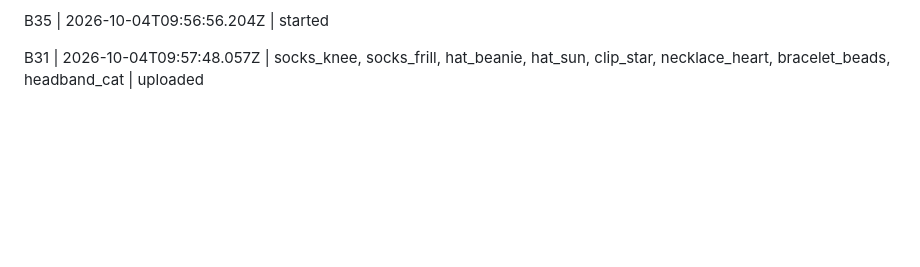
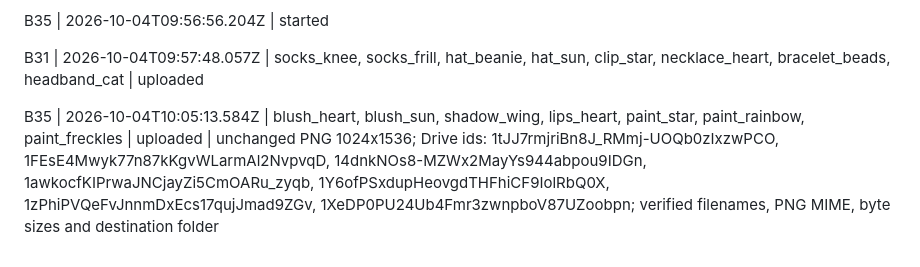
Before and after one commit to Sluborg/AleaSpel, a Markdown page: art-inbox/STATUS.md, the part around the change. Rendered like a GitHub page; blank space fills up the shorter version.

Commit message:
Log completed faces batch B35

```diff
--- a/art-inbox/STATUS.md
+++ b/art-inbox/STATUS.md
@@ -106,3 +106,5 @@ B33 | 2026-10-04T09:52:09.331Z | garden_path | uploaded | original PNG 1254x1254
 B35 | 2026-10-04T09:56:56.204Z | started
 
 B31 | 2026-10-04T09:57:48.057Z | socks_knee, socks_frill, hat_beanie, hat_sun, clip_star, necklace_heart, bracelet_beads, headband_cat | uploaded
+
+B35 | 2026-10-04T10:05:13.584Z | blush_heart, blush_sun, shadow_wing, lips_heart, paint_star, paint_rainbow, paint_freckles | uploaded | unchanged PNG 1024x1536; Drive ids: 1tJJ7rmjriBn8J_RMmj-UOQb0zIxzwPCO, 1FEsE4Mwyk77n87kKgvWLarmAl2NvpvqD, 14dnkNOs8-MZWx2MayYs944abpou9IDGn, 1awkocfKIPrwaJNCjayZi5CmOARu_zyqb, 1Y6ofPSxdupHeovgdTHFhiCF9IolRbQ0X, 1zPhiPVQeFvJnnmDxEcs17qujJmad9ZGv, 1XeDP0PU24Ub4Fmr3zwnpboV87UZoobpn; verified filenames, PNG MIME, byte sizes and destination folder
```
